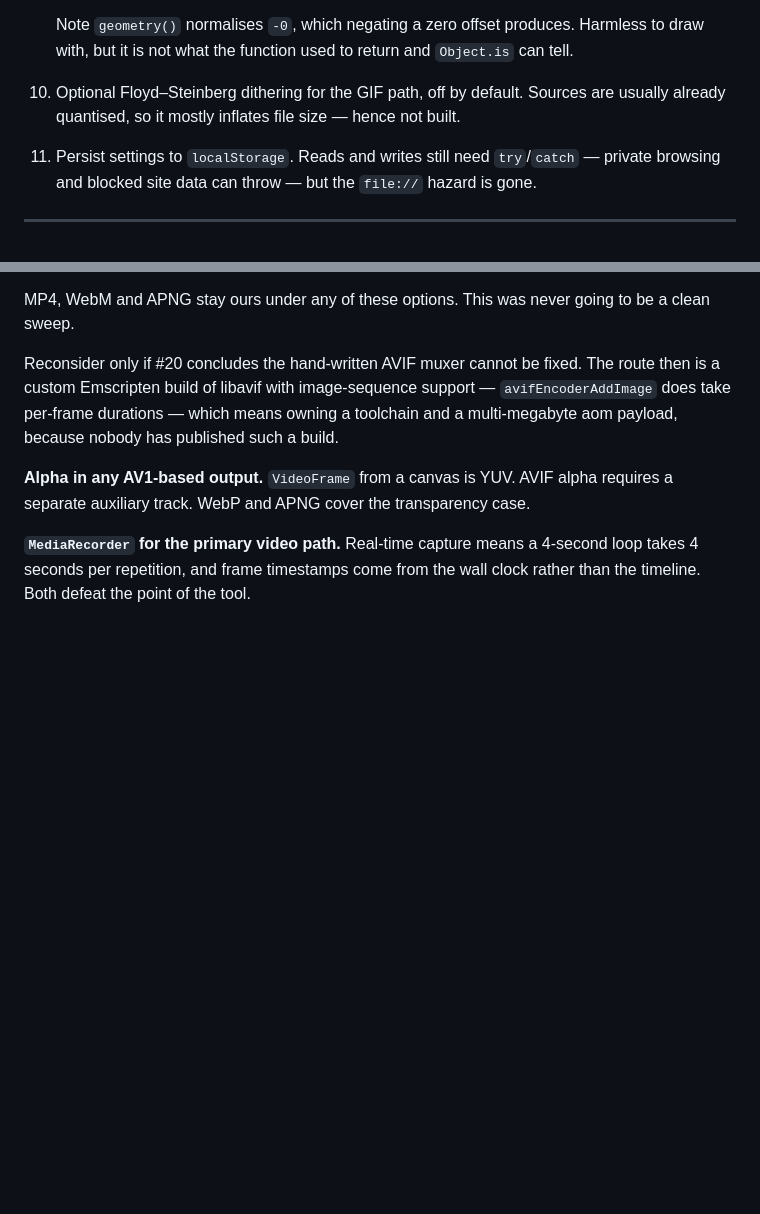
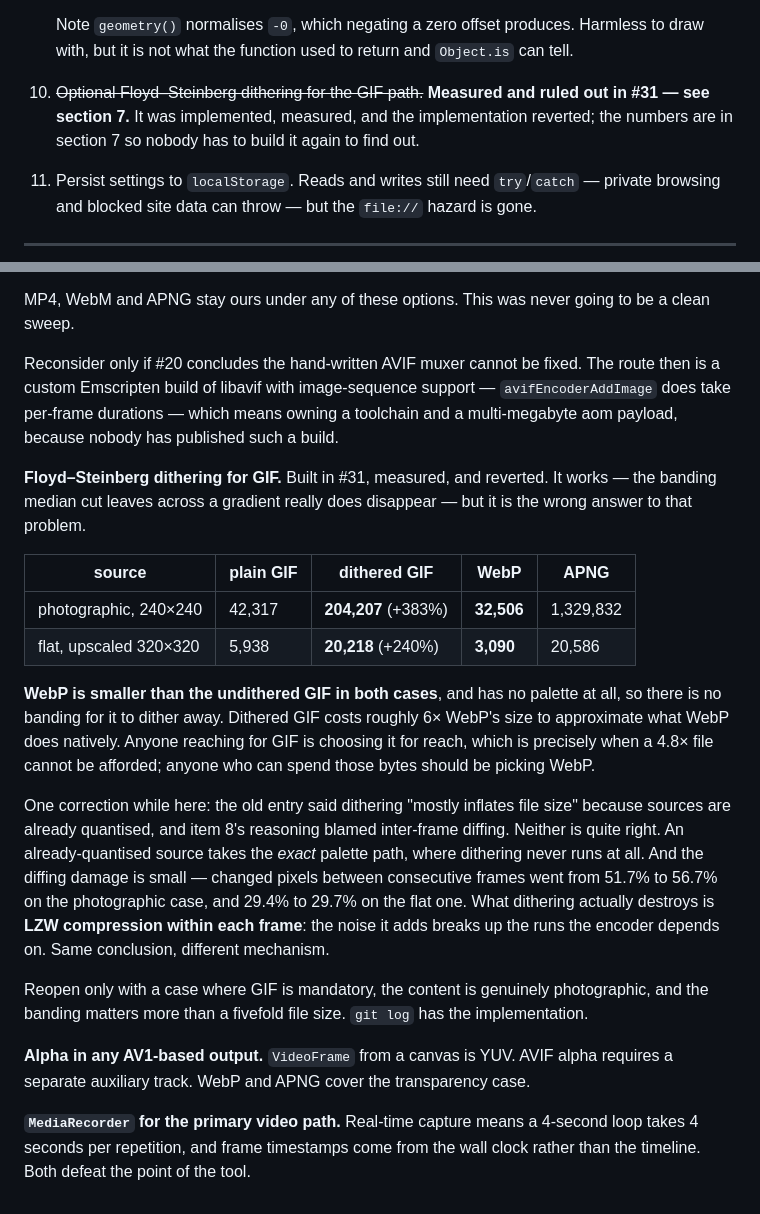
Before and after one commit to TerraImperfecta/Overlay, a Markdown page: PLAN.md, 2 parts joined by grey strips. Drawn GitHub-style; blank space fills up the shorter version.

Commit message:
Rule out GIF dithering, with the measurements (#53)
Floyd-Steinberg was implemented, measured, and reverted. It works: the banding
median cut leaves across a gradient really does disappear. It is still the wrong
answer, because WebP is smaller than the *undithered* GIF in both cases measured
and has no palette to band in the first place.

  photographic 240x240   plain 42,317   dithered 204,207   WebP 32,506
  flat upscaled 320x320  plain  5,938   dithered  20,218   WebP  3,090

Dithered GIF costs roughly six times WebP's size to approximate what WebP does
natively. Anyone reaching for GIF is choosing it for reach, which is exactly
when a 4.8x file cannot be afforded; anyone who can spend those bytes should be
picking WebP instead.

Two bits of reasoning in PLAN.md were wrong and are corrected. The old entry
said dithering mostly inflates file size because sources are already quantised --
but an already-quantised source takes the exact palette path, where dithering
never runs at all. And item 8 blamed inter-frame diffing, where the measured
damage is small: changed pixels between consecutive frames went from 51.7% to
56.7% on the photographic case and 29.4% to 29.7% on the flat one. What
dithering destroys is LZW compression within each frame, by breaking up the runs
it depends on. Same conclusion, different mechanism.

The implementation and its benchmark are reverted rather than left unreachable:
dead code behind a flag is something every future reader has to evaluate, and
git log preserves it just as well.

The tool itself is unchanged by this commit.

Closes #31.

Co-authored-by: Claude Opus 5 <noreply@anthropic.com>

```diff
--- a/PLAN.md
+++ b/PLAN.md
@@ -245,8 +245,9 @@ will point at the box far faster than reading the spec again.
 
    Note `geometry()` normalises `-0`, which negating a zero offset produces. Harmless to draw
    with, but it is not what the function used to return and `Object.is` can tell.
-10. Optional Floyd–Steinberg dithering for the GIF path, off by default. Sources are usually
-    already quantised, so it mostly inflates file size — hence not built.
+10. ~~Optional Floyd–Steinberg dithering for the GIF path.~~ **Measured and ruled out in #31 —
+    see section 7.** It was implemented, measured, and the implementation reverted; the numbers
+    are in section 7 so nobody has to build it again to find out.
 11. Persist settings to `localStorage`. Reads and writes still need `try`/`catch` — private
     browsing and blocked site data can throw — but the `file://` hazard is gone.
 
@@ -369,6 +370,31 @@ a custom Emscripten build of libavif with image-sequence support — `avifEncode
 take per-frame durations — which means owning a toolchain and a multi-megabyte aom payload,
 because nobody has published such a build.
 
+**Floyd–Steinberg dithering for GIF.** Built in #31, measured, and reverted. It works — the
+banding median cut leaves across a gradient really does disappear — but it is the wrong answer
+to that problem.
+
+| source | plain GIF | dithered GIF | WebP | APNG |
+|---|---|---|---|---|
+| photographic, 240×240 | 42,317 | **204,207** (+383%) | **32,506** | 1,329,832 |
+| flat, upscaled 320×320 | 5,938 | **20,218** (+240%) | **3,090** | 20,586 |
+
+**WebP is smaller than the undithered GIF in both cases**, and has no palette at all, so there
+is no banding for it to dither away. Dithered GIF costs roughly 6× WebP's size to approximate
+what WebP does natively. Anyone reaching for GIF is choosing it for reach, which is precisely
+when a 4.8× file cannot be afforded; anyone who can spend those bytes should be picking WebP.
+
+One correction while here: the old entry said dithering "mostly inflates file size" because
+sources are already quantised, and item 8's reasoning blamed inter-frame diffing. Neither is
+quite right. An already-quantised source takes the *exact* palette path, where dithering never
+runs at all. And the diffing damage is small — changed pixels between consecutive frames went
+from 51.7% to 56.7% on the photographic case, and 29.4% to 29.7% on the flat one. What
+dithering actually destroys is **LZW compression within each frame**: the noise it adds breaks
+up the runs the encoder depends on. Same conclusion, different mechanism.
+
+Reopen only with a case where GIF is mandatory, the content is genuinely photographic, and the
+banding matters more than a fivefold file size. `git log` has the implementation.
+
 **Alpha in any AV1-based output.** `VideoFrame` from a canvas is YUV. AVIF alpha requires a
 separate auxiliary track. WebP and APNG cover the transparency case.
 
```
